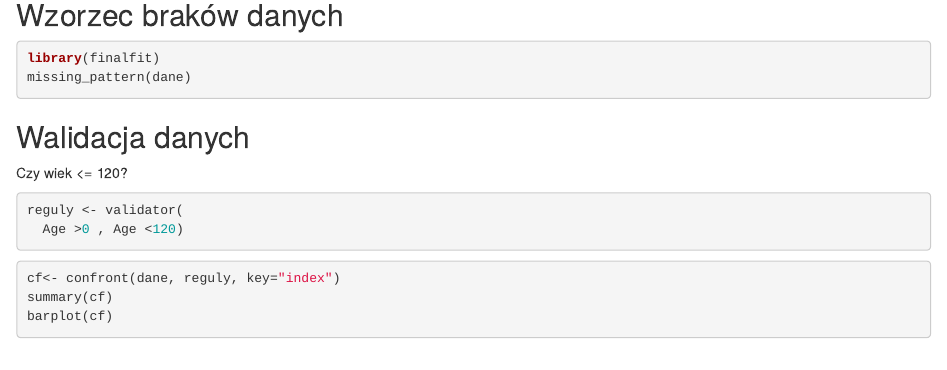
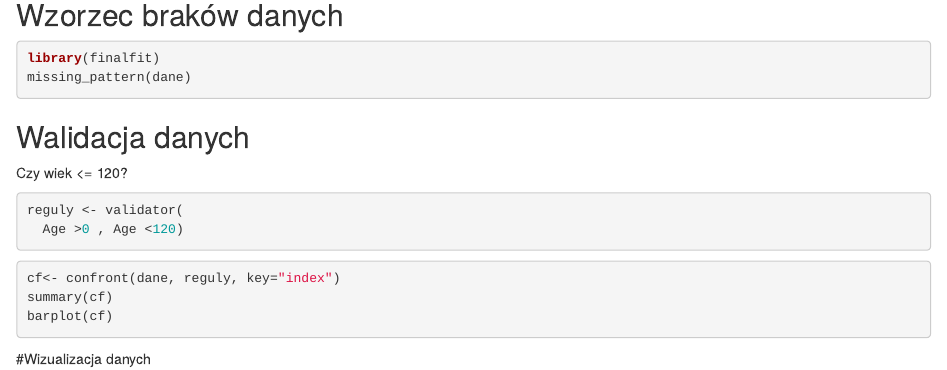
Before and after one commit to Patryk195356/pRojekt, an R Markdown document (Raport.Rmd): the page in a window 1100 px wide, from 1280 px down. Rendered offline with R 4.5, knitr and Pandoc, with nearby package versions; the code chunks are not run, so their results and figures are left out; drawn as R Markdown's standard HTML page in place of the format the file asks for.

Commit message:
rozdział

````diff
--- a/Raport.Rmd
+++ b/Raport.Rmd
@@ -121,3 +121,5 @@ cf<- confront(dane, reguly, key="index")
 summary(cf)
 barplot(cf)
 ```
+
+#Wizualizacja danych
````
